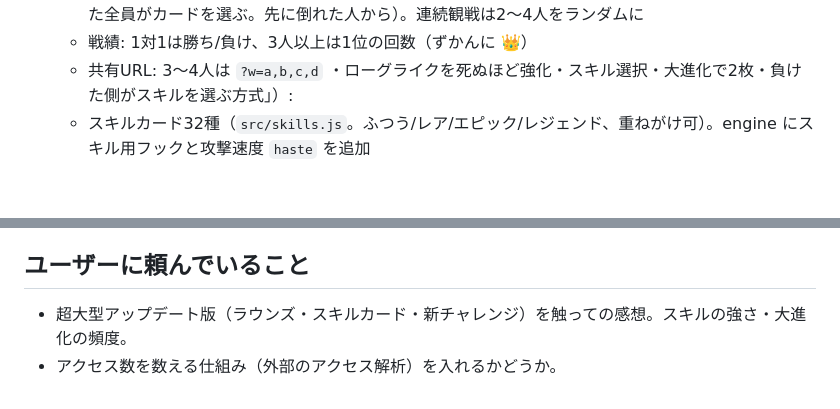
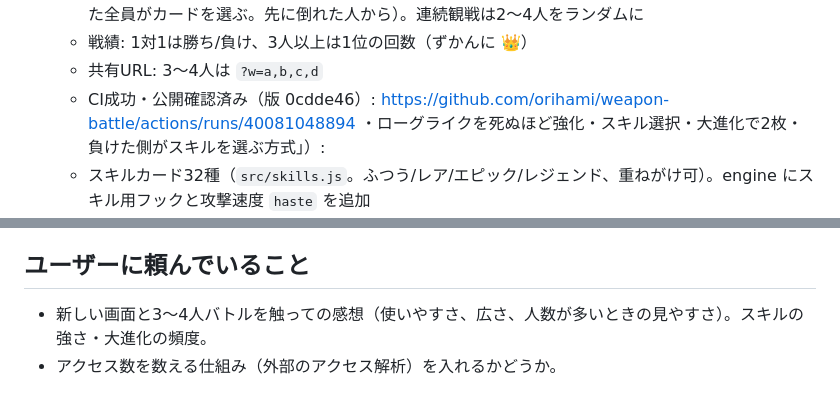
Before and after one commit to orihami/weapon-battle, a Markdown page: HANDOFF.md, 2 parts joined by grey strips. Rendered like a GitHub page; blank space fills up the shorter version.

Commit message:
引き継ぎメモを更新
Co-Authored-By: Claude Opus 5.5 <noreply@anthropic.com>
Claude-Session: https://claude.ai/code/session_01AedtH9xnTRU3ssNTDjrea2

```diff
--- a/HANDOFF.md
+++ b/HANDOFF.md
@@ -26,6 +26,7 @@
   - 新モード「バトルロイヤル」（3〜4人）。ラウンズは全員同時に戦う方式に変更（勝った人に★、負けた全員がカードを選ぶ。先に倒れた人から）。連続観戦は2〜4人をランダムに
   - 戦績: 1対1は勝ち/負け、3人以上は1位の回数（ずかんに 👑）
   - 共有URL: 3〜4人は `?w=a,b,c,d`
+  - CI成功・公開確認済み（版 0cdde46）: https://github.com/orihami/weapon-battle/actions/runs/40081048894
 ・ローグライクを死ぬほど強化・スキル選択・大進化で2枚・負けた側がスキルを選ぶ方式」）:
   - スキルカード32種（`src/skills.js`。ふつう/レア/エピック/レジェンド、重ねがけ可）。engine にスキル用フックと攻撃速度 `haste` を追加
   - ラウンズ（`src/rounds.js`）: 2〜4人・人/CPU混在・同じ端末で交代。負けた人がカードを選ぶ（3枚から1枚）。3回目ごとは大進化（4枚から2枚・良いカードが出やすい）。3人以上は勝ち残り戦。3/5/7勝先取
@@ -85,5 +86,5 @@
 
 ## ユーザーに頼んでいること
 
-- 超大型アップデート版（ラウンズ・スキルカード・新チャレンジ）を触っての感想。スキルの強さ・大進化の頻度。
+- 新しい画面と3〜4人バトルを触っての感想（使いやすさ、広さ、人数が多いときの見やすさ）。スキルの強さ・大進化の頻度。
 - アクセス数を数える仕組み（外部のアクセス解析）を入れるかどうか。
```
